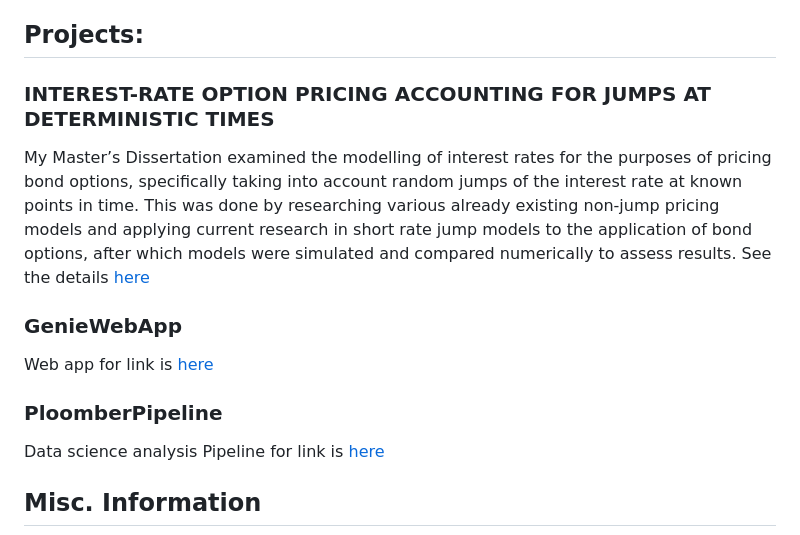
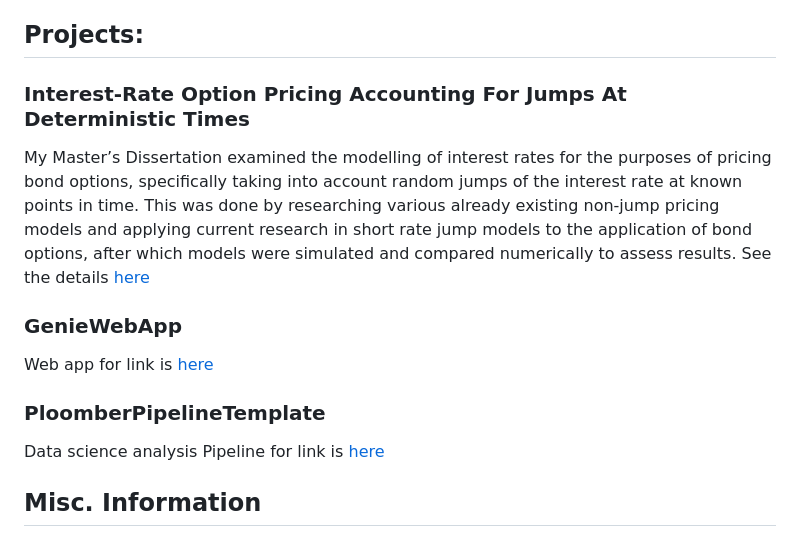
Before and after one commit to TimothyAllman/MyPortfolioWebsite, a Markdown page: getting-started.md, the part around the change. Drawn GitHub-style.

Commit message:
fix capitlisation

```diff
--- a/getting-started.md
+++ b/getting-started.md
@@ -41,14 +41,14 @@ I graduated with a Bachelor’s of Science (Engineering), in Mechatronics Engine
 
 ## Projects:
 
-### INTEREST-RATE OPTION PRICING ACCOUNTING FOR JUMPS AT DETERMINISTIC TIMES
+### Interest-Rate Option Pricing Accounting For Jumps At Deterministic Times
 My Master’s Dissertation examined the modelling of interest rates for the purposes of pricing bond options, specifically taking into account random jumps of the interest rate at known points in time. This was done by researching various already existing non-jump pricing models and applying current research in short rate jump models to the application of bond options, after which models were simulated and compared numerically to assess results. See the details [here](https://open.uct.ac.za/items/ccf51448-33a9-42d0-a2a4-8acdf0d8fe01)
 
 ### GenieWebApp
 Web app for
 link is [here](https://github.com/TimothyAllman)
 
-### PloomberPipeline
+### PloomberPipelineTemplate
 Data science analysis Pipeline for
 link is [here](https://github.com/TimothyAllman)
 
```
